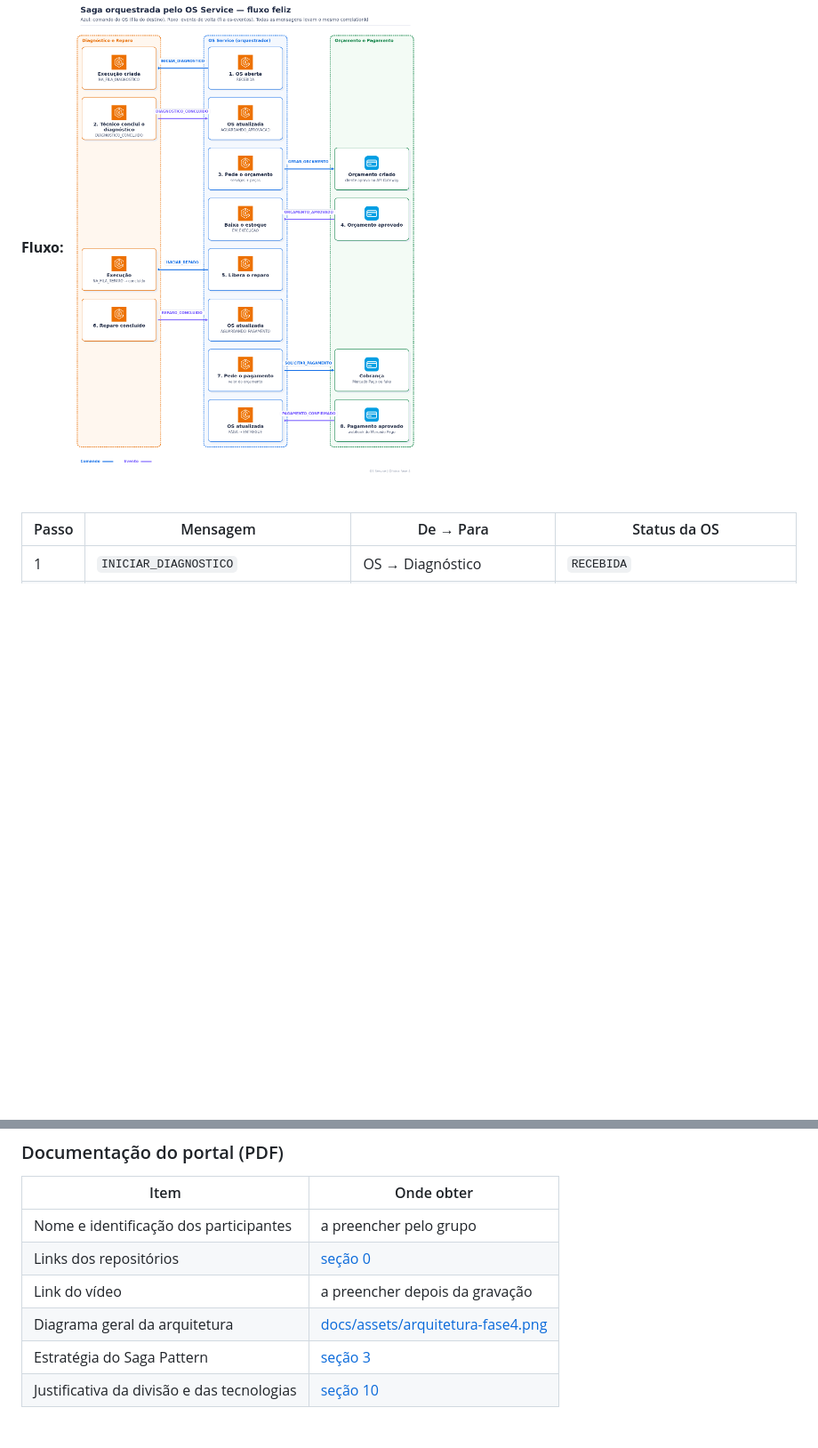
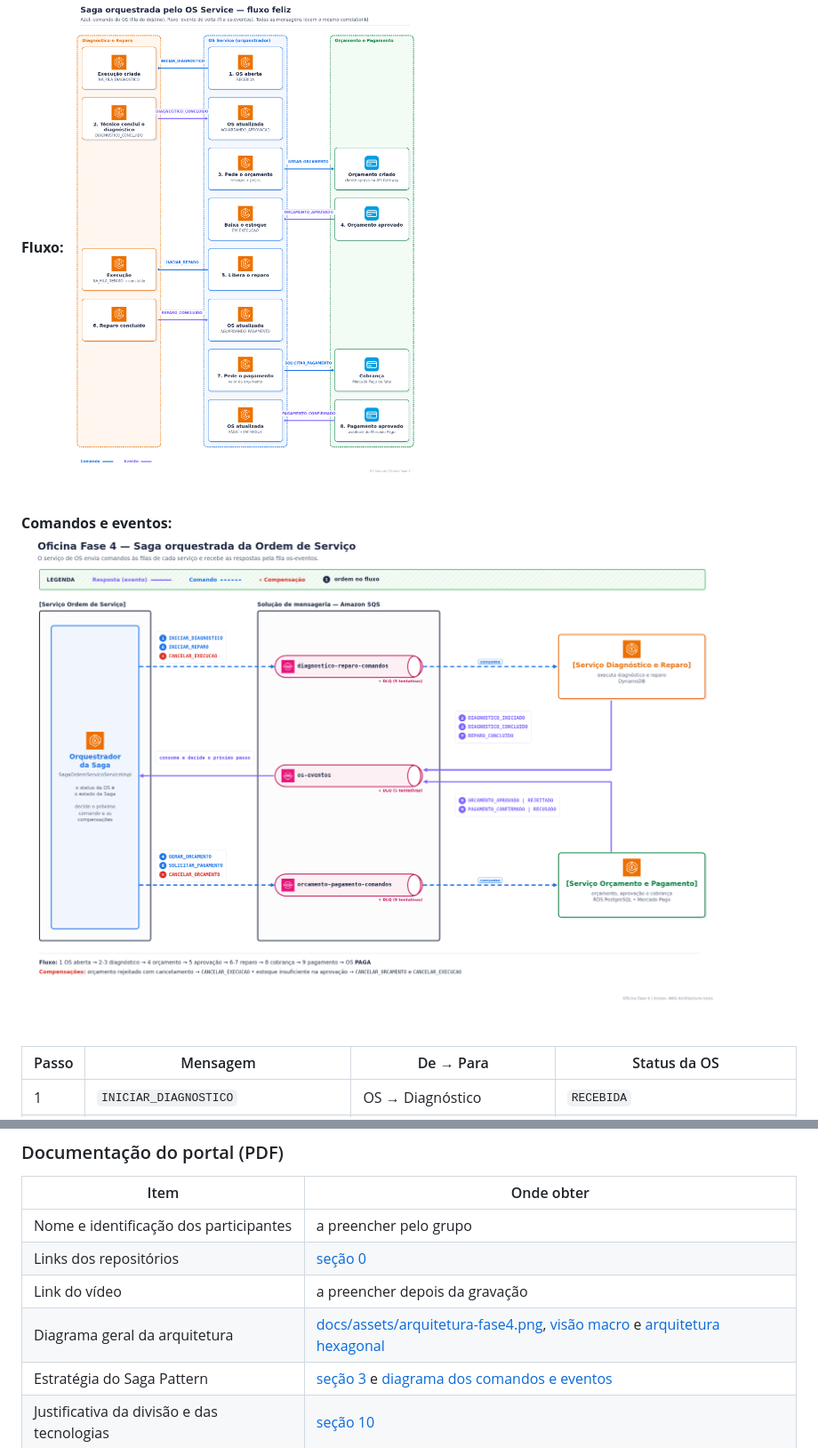
Before and after one commit to tiagomiele/oficina-os-service, a Markdown page: README-requisitos-obrigatorios-fase4.md, 2 parts joined by grey strips. Shown at 89% size. Drawn GitHub-style; pictures changed too: docs/assets/saga-orquestrada-eventos-fase4.png (added); blank space fills up the shorter version.

```diff
--- a/README-requisitos-obrigatorios-fase4.md
+++ b/README-requisitos-obrigatorios-fase4.md
@@ -79,6 +83,8 @@ Como ver os dados gravados (DBeaver/`psql` por túnel, Console e CLI do DynamoDB
 - O rastreamento fica simples: o `correlationId` nasce na abertura da OS e o histórico da OS mostra a Saga inteira.
 
 **Fluxo:** ![Saga](docs/assets/saga-fluxo.png)
+
+**Comandos e eventos:** ![Saga orquestrada: comandos do OS Service, filas SQS e eventos de resposta numerados](docs/assets/saga-orquestrada-eventos-fase4.png)
 
 | Passo | Mensagem | De → Para | Status da OS |
 |---|---|---|---|
@@ -195,8 +201,8 @@ Sugestão de roteiro, com o que mostrar e onde:
 | Nome e identificação dos participantes | a preencher pelo grupo |
 | Links dos repositórios | [seção 0](#0-repositórios-da-solução) |
 | Link do vídeo | a preencher depois da gravação |
-| Diagrama geral da arquitetura | [docs/assets/arquitetura-fase4.png](docs/assets/arquitetura-fase4.png) |
-| Estratégia do Saga Pattern | [seção 3](#3-saga-pattern) |
+| Diagrama geral da arquitetura | [docs/assets/arquitetura-fase4.png](docs/assets/arquitetura-fase4.png), [visão macro](docs/assets/arquitetura-macro-fase4.png) e [arquitetura hexagonal](docs/assets/arquitetura-hexagonal-fase4.png) |
+| Estratégia do Saga Pattern | [seção 3](#3-saga-pattern) e [diagrama dos comandos e eventos](docs/assets/saga-orquestrada-eventos-fase4.png) |
 | Justificativa da divisão e das tecnologias | [seção 10](#10-justificativa-da-divisão-e-das-tecnologias) |
 
 ## 9. Pendências
```
Also changed, not shown: other parts of README-requisitos-obrigatorios-fase4.md (+4 -0 lines), README.md (+12 -0 lines), docs/saga/README.md (+2 -0 lines), docs/assets/arquitetura-hexagonal-fase4.png (added), docs/assets/arquitetura-macro-fase4.png (added).
